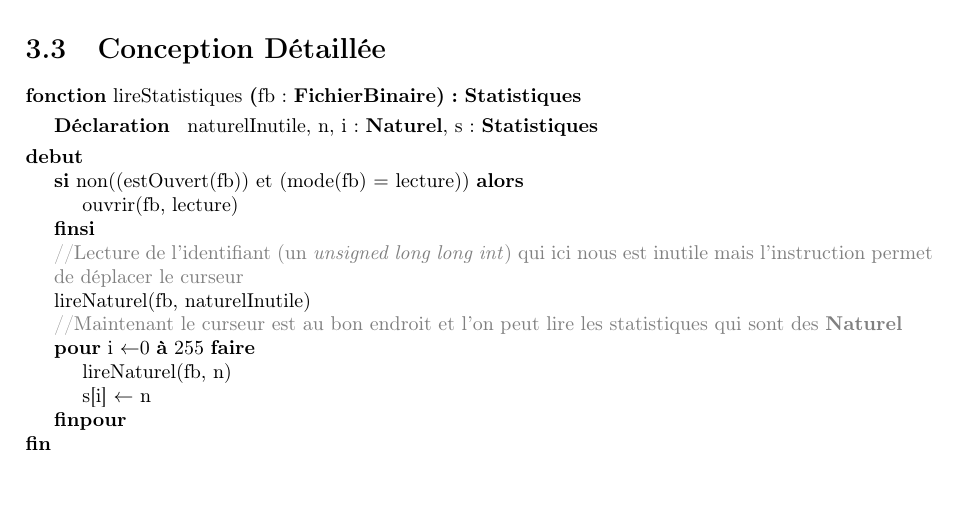
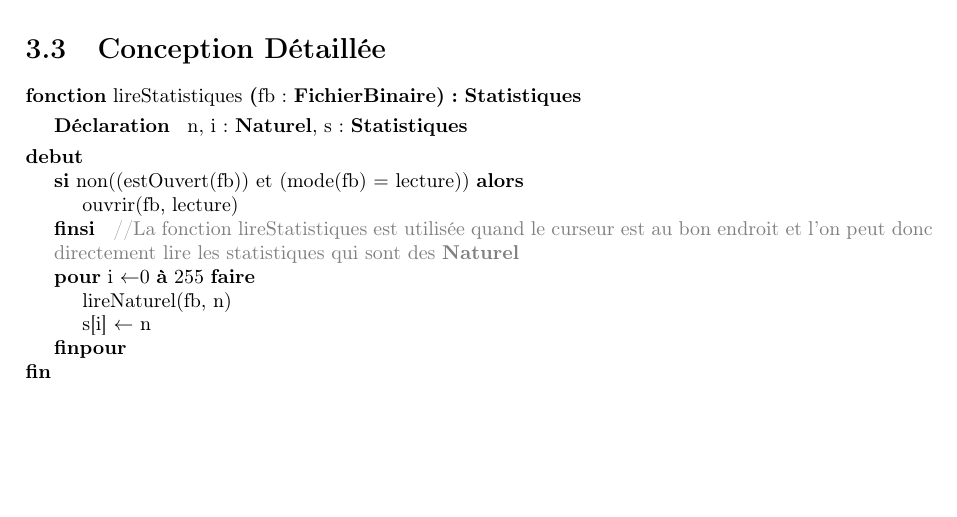
Before and after one commit to thomasbauer76/Compresseur-Huffman, a LaTeX document (latex/main.tex, which reads latex/Decompression/CD_lireStatistiques.tex): part of page 12 of 12, cut so that both start at the same text. Compiled offline with pdfLaTeX.

Commit message:
Mise à jour de lireStatistiques (retrait des déplacements de curseur inutiles)

```diff
--- a/latex/Decompression/CD_lireStatistiques.tex
+++ b/latex/Decompression/CD_lireStatistiques.tex
@@ -1,15 +1,11 @@
 \begin{algorithme}
     \fonction{lireStatistiques}{fb : \fichierbinaire}{\statistiques}{}
-    {naturelInutile, n, i : \naturel , s : \statistiques}
+    {n, i : \naturel , s : \statistiques}
     {
 		\sialors{non((estOuvert(fb)) et (mode(fb) $=$ lecture))}{
     		\instruction{ouvrir(fb, lecture)}
     	}
-    	\\
-    	\textcolor{gray}{//Lecture de l'identifiant (un \textit{unsigned long long int}) qui ici nous est inutile mais l'instruction permet de déplacer le curseur}
-    	\instruction{lireNaturel(fb, naturelInutile)}
-		\\
-    	\textcolor{gray}{//Maintenant le curseur est au bon endroit et l'on peut lire les statistiques qui sont des \naturel}
+    	\textcolor{gray}{//La fonction lireStatistiques est utilisée quand le curseur est au bon endroit et l'on peut donc directement lire les statistiques qui sont des \naturel}
     	\pour{i}{0}{255}{}
     	{
     		\instruction{lireNaturel(fb, n)}
```
